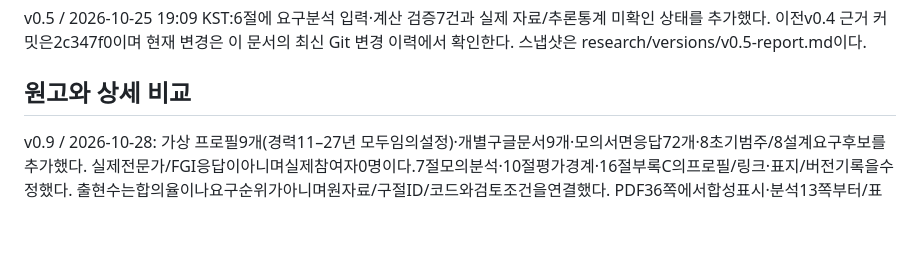
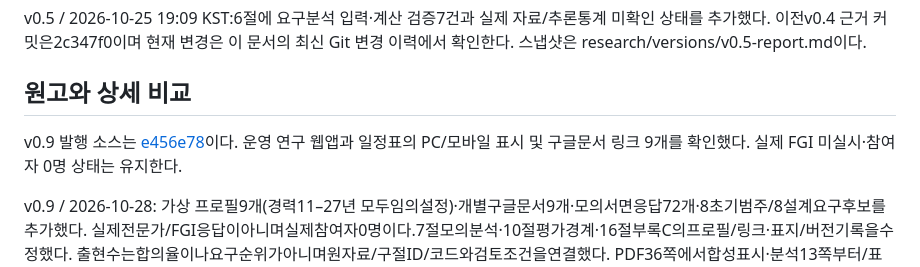
Before and after one commit to sam7614/Project_B, a Markdown page: research/01-overview/report-versions.md, the part around the change. GitHub-like rendering; blank space fills up the shorter version.

```diff
--- a/research/01-overview/report-versions.md
+++ b/research/01-overview/report-versions.md
@@ -20,6 +20,8 @@
 v0.5 / 2026-10-25 19:09 KST:6절에 요구분석 입력·계산 검증7건과 실제 자료/추론통계 미확인 상태를 추가했다. 이전v0.4 근거 커밋은2c347f0이며 현재 변경은 이 문서의 최신 Git 변경 이력에서 확인한다. 스냅샷은 research/versions/v0.5-report.md이다.
 
 ## 원고와 상세 비교
+
+v0.9 발행 소스는 [e456e78](https://github.com/sam7614/Project_B/commit/e456e78)이다. 운영 연구 웹앱과 일정표의 PC/모바일 표시 및 구글문서 링크 9개를 확인했다. 실제 FGI 미실시·참여자 0명 상태는 유지한다.
 
 v0.9 / 2026-10-28: 가상 프로필9개(경력11–27년 모두임의설정)·개별구글문서9개·모의서면응답72개·8초기범주/8설계요구후보를추가했다. 실제전문가/FGI응답이아니며실제참여자0명이다.7절모의분석·10절평가경계·16절부록C의프로필/링크·표지/버전기록을수정했다. 출현수는합의율이나요구순위가아니며원자료/구절ID/코드와검토조건을연결했다. PDF36쪽에서합성표시·분석13쪽부터/표14쪽·부록C31쪽·참고문헌마지막34–36쪽을확인했고기존필요성/목적4쪽텍스트는동일하다. 개인별문서9개는각3쪽이며8응답과합성표시를확인했다. 이전v0.8소스aa56ad3,전체스냅샷v0.9-report.md는네이티브표텍스트를포함한다. 현재커밋은Git이력에서확인한다.
 
```
Also changed, not shown: research/05-summaries/daily-2026-10-28.md (+2 -0 lines).
